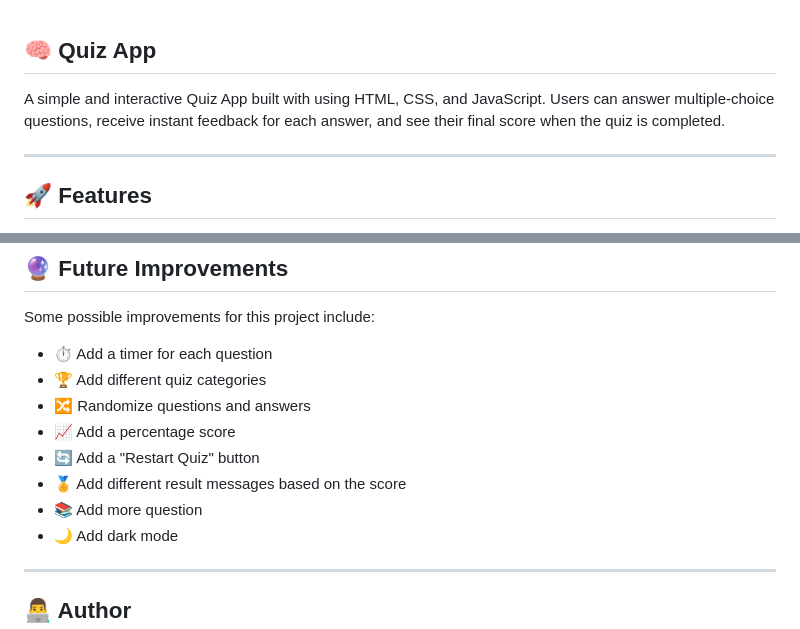
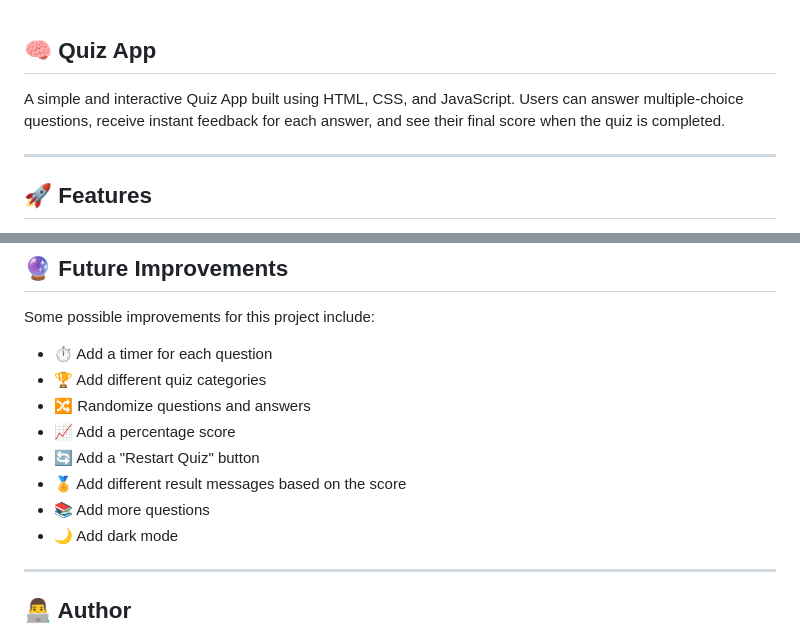
Before and after one commit to Abdul-Hannan123/javascript-quiz-app, a Markdown page: README.md, 2 parts joined by grey strips. Drawn GitHub-style.

```diff
--- a/README.md
+++ b/README.md
@@ -1,6 +1,6 @@
 ## 🧠 Quiz App
 
-A simple and interactive Quiz App built with using HTML, CSS, and JavaScript. Users can answer multiple-choice questions, receive instant feedback for each answer, and see their final score when the quiz is completed.
+A simple and interactive Quiz App built using HTML, CSS, and JavaScript. Users can answer multiple-choice questions, receive instant feedback for each answer, and see their final score when the quiz is completed.
 
 ---
 
@@ -94,7 +94,7 @@ Some possible improvements for this project include:
 - 📈 Add a percentage score
 - 🔄 Add a "Restart Quiz" button
 - 🏅 Add different result messages based on the score
-- 📚 Add more question
+- 📚 Add more questions
 - 🌙 Add dark mode
 
 ---
```
